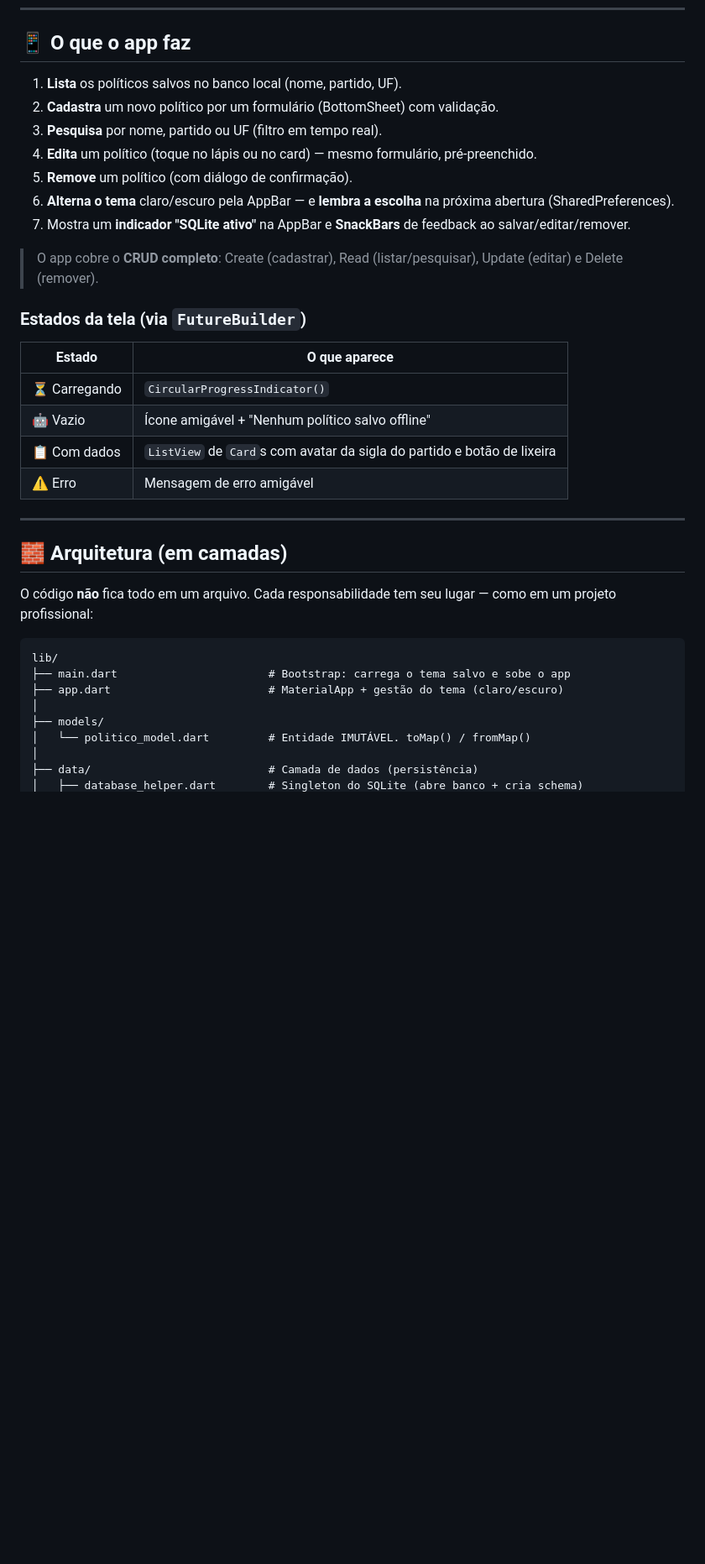
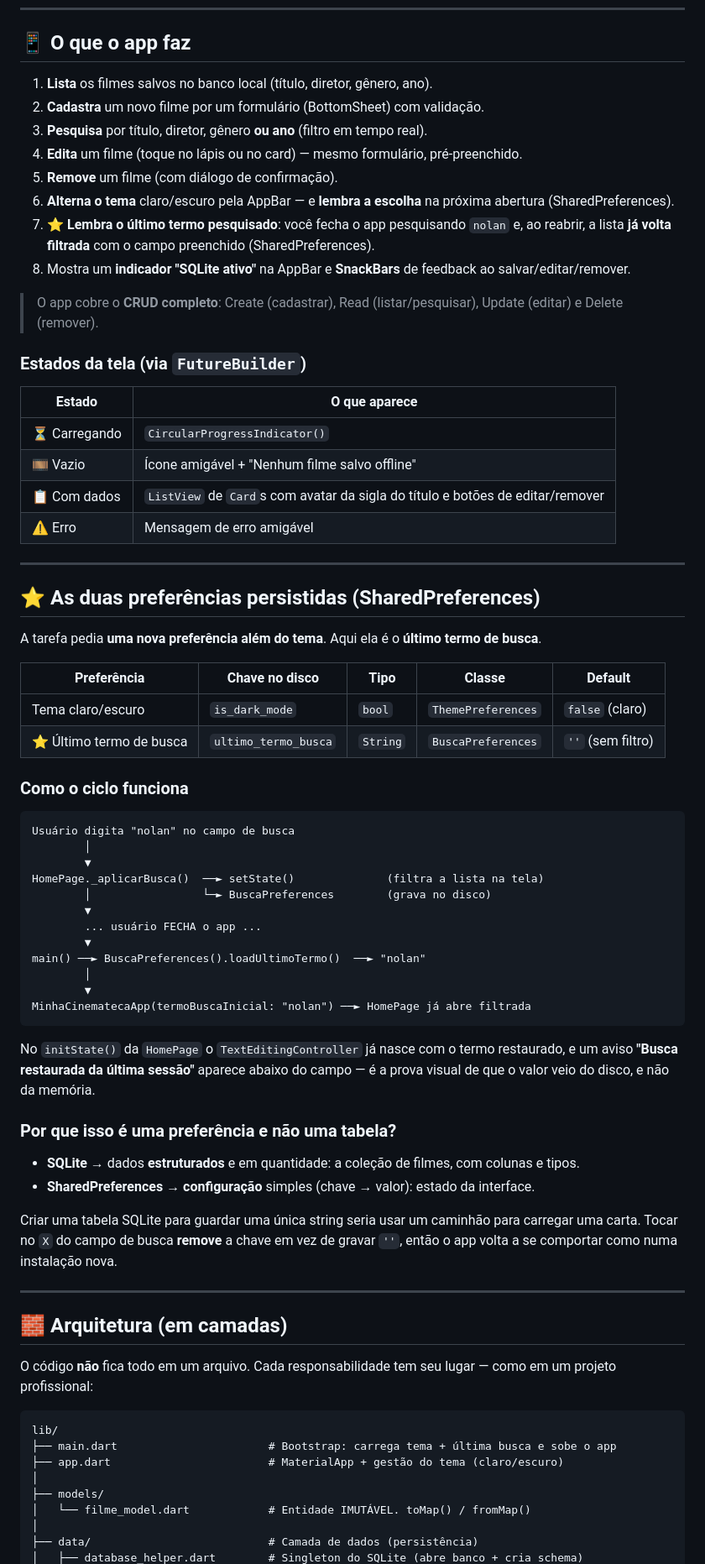
Before and after one commit to DouglasNolli/UC---Desenvolvimento-de-sistemas-moveis-mobile-, a Markdown page: README.md, the part around one of its changes. Shown at 84% size. GitHub-like rendering; blank space fills up the shorter version.

````diff
--- a/README.md
+++ b/README.md
@@ -23,13 +25,14 @@ O GIF abaixo mostra o app rodando em um emulador Android: cadastro de dois polí
 
 ## 📱 O que o app faz
 
-1. **Lista** os políticos salvos no banco local (nome, partido, UF).
-2. **Cadastra** um novo político por um formulário (BottomSheet) com validação.
-3. **Pesquisa** por nome, partido ou UF (filtro em tempo real).
-4. **Edita** um político (toque no lápis ou no card) — mesmo formulário, pré-preenchido.
-5. **Remove** um político (com diálogo de confirmação).
+1. **Lista** os filmes salvos no banco local (título, diretor, gênero, ano).
+2. **Cadastra** um novo filme por um formulário (BottomSheet) com validação.
+3. **Pesquisa** por título, diretor, gênero **ou ano** (filtro em tempo real).
+4. **Edita** um filme (toque no lápis ou no card) — mesmo formulário, pré-preenchido.
+5. **Remove** um filme (com diálogo de confirmação).
 6. **Alterna o tema** claro/escuro pela AppBar — e **lembra a escolha** na próxima abertura (SharedPreferences).
-7. Mostra um **indicador "SQLite ativo"** na AppBar e **SnackBars** de feedback ao salvar/editar/remover.
+7. ⭐ **Lembra o último termo pesquisado**: você fecha o app pesquisando `nolan` e, ao reabrir, a lista **já volta filtrada** com o campo preenchido (SharedPreferences).
+8. Mostra um **indicador "SQLite ativo"** na AppBar e **SnackBars** de feedback ao salvar/editar/remover.
 
 > O app cobre o **CRUD completo**: Create (cadastrar), Read (listar/pesquisar), Update (editar) e Delete (remover).
 
@@ -38,9 +41,46 @@ O GIF abaixo mostra o app rodando em um emulador Android: cadastro de dois polí
 | Estado | O que aparece |
 |---|---|
 | ⏳ Carregando | `CircularProgressIndicator()` |
-| 🤖 Vazio | Ícone amigável + "Nenhum político salvo offline" |
-| 📋 Com dados | `ListView` de `Card`s com avatar da sigla do partido e botão de lixeira |
+| 🎞️ Vazio | Ícone amigável + "Nenhum filme salvo offline" |
+| 📋 Com dados | `ListView` de `Card`s com avatar da sigla do título e botões de editar/remover |
 | ⚠️ Erro | Mensagem de erro amigável |
+
+---
+
+## ⭐ As duas preferências persistidas (SharedPreferences)
+
+A tarefa pedia **uma nova preferência além do tema**. Aqui ela é o **último termo de busca**.
+
+| Preferência | Chave no disco | Tipo | Classe | Default |
+|---|---|---|---|---|
+| Tema claro/escuro | `is_dark_mode` | `bool` | `ThemePreferences` | `false` (claro) |
+| ⭐ Último termo de busca | `ultimo_termo_busca` | `String` | `BuscaPreferences` | `''` (sem filtro) |
+
+### Como o ciclo funciona
+
+```
+Usuário digita "nolan" no campo de busca
+        │
+        ▼
+HomePage._aplicarBusca()  ──► setState()              (filtra a lista na tela)
+        │                 └─► BuscaPreferences        (grava no disco)
+        ▼
+        ... usuário FECHA o app ...
+        ▼
+main() ──► BuscaPreferences().loadUltimoTermo()  ──► "nolan"
+        │
+        ▼
+MinhaCinematecaApp(termoBuscaInicial: "nolan") ──► HomePage já abre filtrada
+```
+
+No `initState()` da `HomePage` o `TextEditingController` já nasce com o termo restaurado, e um aviso **"Busca restaurada da última sessão"** aparece abaixo do campo — é a prova visual de que o valor veio do disco, e não da memória.
+
+### Por que isso é uma preferência e não uma tabela?
+
+- **SQLite** → dados **estruturados** e em quantidade: a coleção de filmes, com colunas e tipos.
+- **SharedPreferences** → **configuração** simples (chave → valor): estado da interface.
+
+Criar uma tabela SQLite para guardar uma única string seria usar um caminhão para carregar uma carta. Tocar no `X` do campo de busca **remove** a chave em vez de gravar `''`, então o app volta a se comportar como numa instalação nova.
 
 ---
 
@@ -50,11 +90,11 @@ O código **não** fica todo em um arquivo. Cada responsabilidade tem seu lugar
 
 ```
 lib/
-├── main.dart                       # Bootstrap: carrega o tema salvo e sobe o app
+├── main.dart                       # Bootstrap: carrega tema + última busca e sobe o app
 ├── app.dart                        # MaterialApp + gestão do tema (claro/escuro)
 │
 ├── models/
-│   └── politico_model.dart         # Entidade IMUTÁVEL. toMap() / fromMap()
+│   └── filme_model.dart            # Entidade IMUTÁVEL. toMap() / fromMap()
 │
 ├── data/                           # Camada de dados (persistência)
 │   ├── database_helper.dart        # Singleton do SQLite (abre banco + cria schema)
````
Also changed, not shown: other parts of README.md (+72 -29 lines).
